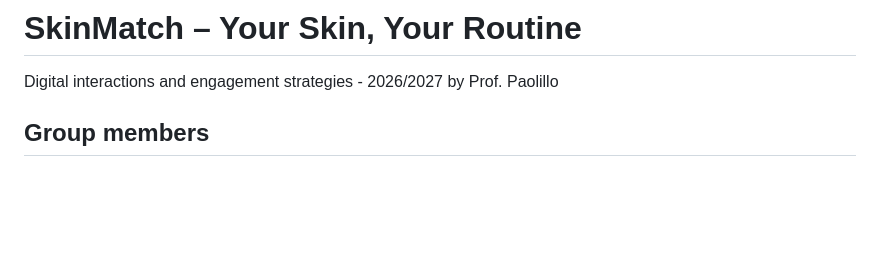
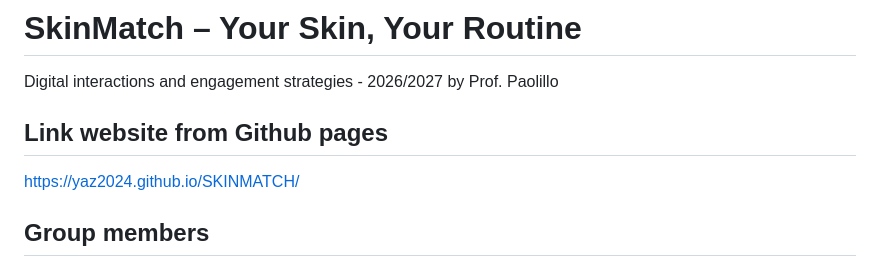
Before and after one commit to Yaz2024/2-SKINMATCH, a Markdown page: README.md, the part around the change. GitHub-like rendering; blank space fills up the shorter version.

Commit message:
Update README with GitHub Pages link and exploration tips
Added GitHub Pages link and additional instructions to explore the website.

```diff
--- a/README.md
+++ b/README.md
@@ -1,6 +1,9 @@
 # SkinMatch – Your Skin, Your Routine
 
 Digital interactions and engagement strategies - 2026/2027 by Prof. Paolillo
+## Link website from Github pages
+
+https://yaz2024.github.io/SKINMATCH/
 
 ## Group members
 
```
